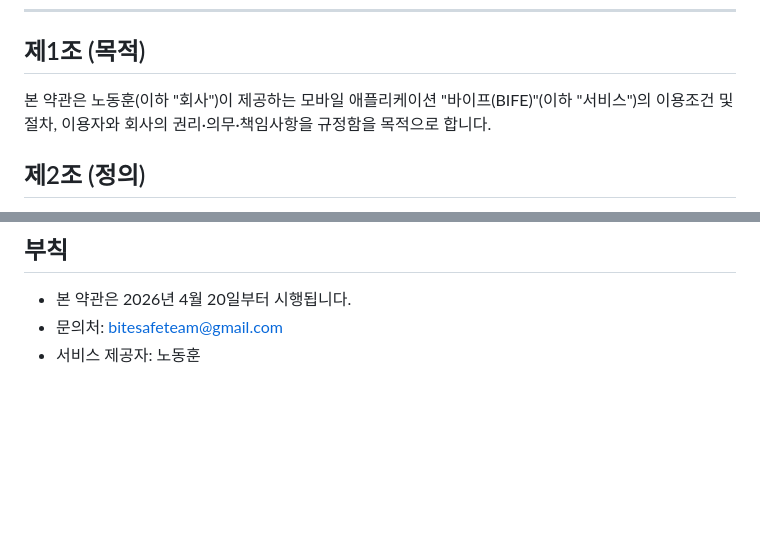
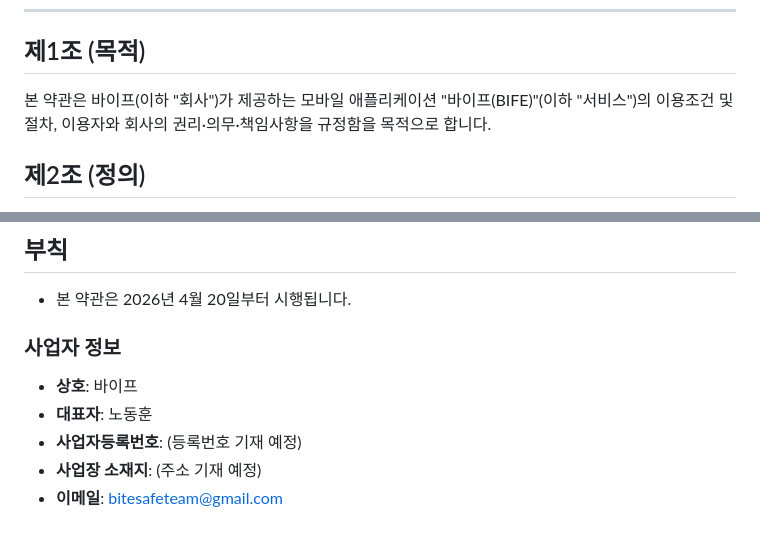
Before and after one commit to bitesafedev/bife-legal, a Markdown page: terms.md, 2 parts joined by grey strips. GitHub-like rendering; blank space fills up the shorter version.

```diff
--- a/terms.md
+++ b/terms.md
@@ -6,7 +6,7 @@
 
 ## 제1조 (목적)
 
-본 약관은 노동훈(이하 "회사")이 제공하는 모바일 애플리케이션 "바이프(BIFE)"(이하 "서비스")의 이용조건 및 절차, 이용자와 회사의 권리·의무·책임사항을 규정함을 목적으로 합니다.
+본 약관은 바이프(이하 "회사")가 제공하는 모바일 애플리케이션 "바이프(BIFE)"(이하 "서비스")의 이용조건 및 절차, 이용자와 회사의 권리·의무·책임사항을 규정함을 목적으로 합니다.
 
 ## 제2조 (정의)
 
@@ -94,5 +94,11 @@
 ## 부칙
 
 - 본 약관은 2026년 4월 20일부터 시행됩니다.
-- 문의처: bitesafeteam@gmail.com
-- 서비스 제공자: 노동훈
+
+### 사업자 정보
+
+- **상호**: 바이프
+- **대표자**: 노동훈
+- **사업자등록번호**: (등록번호 기재 예정)
+- **사업장 소재지**: (주소 기재 예정)
+- **이메일**: bitesafeteam@gmail.com
```
Also changed, not shown: privacy.md (+6 -2 lines).
